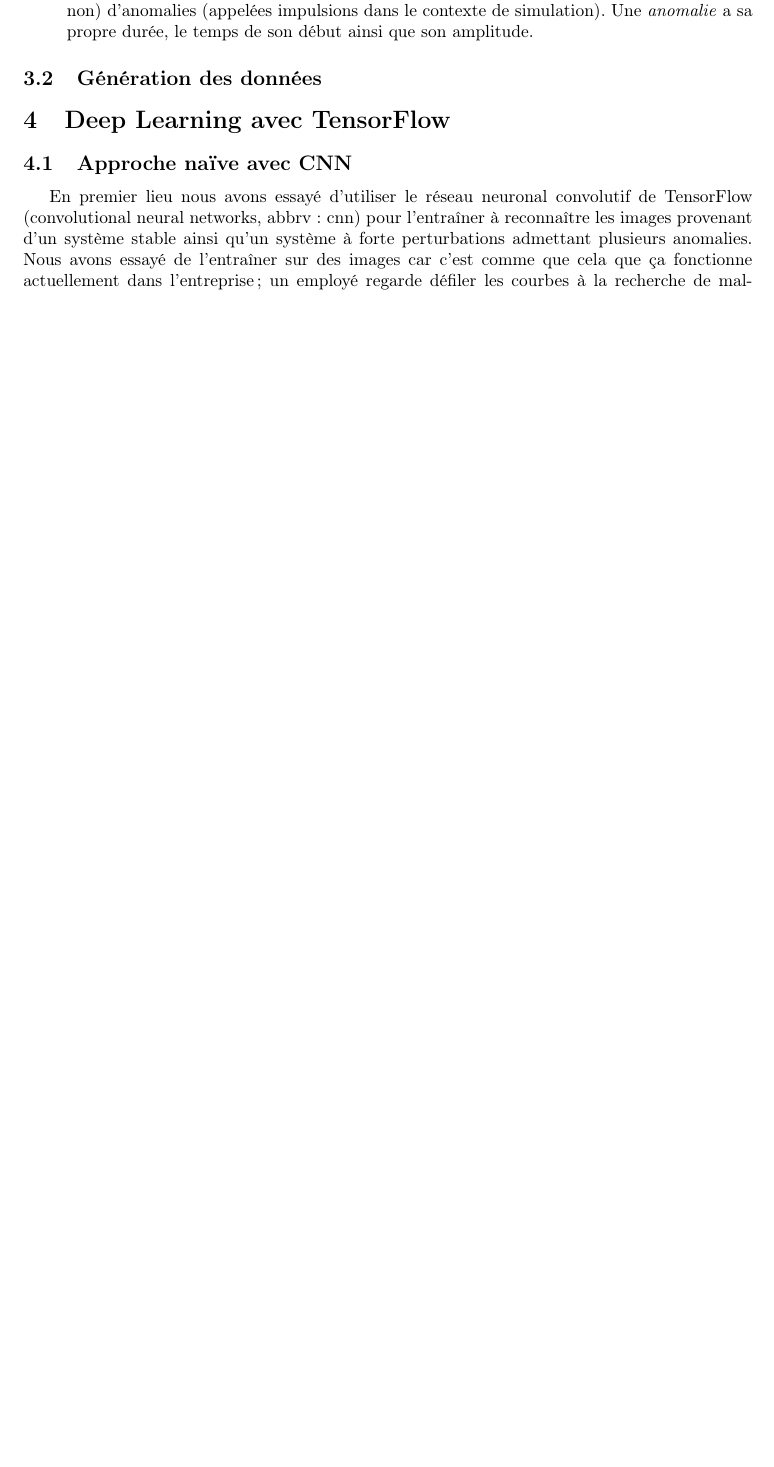
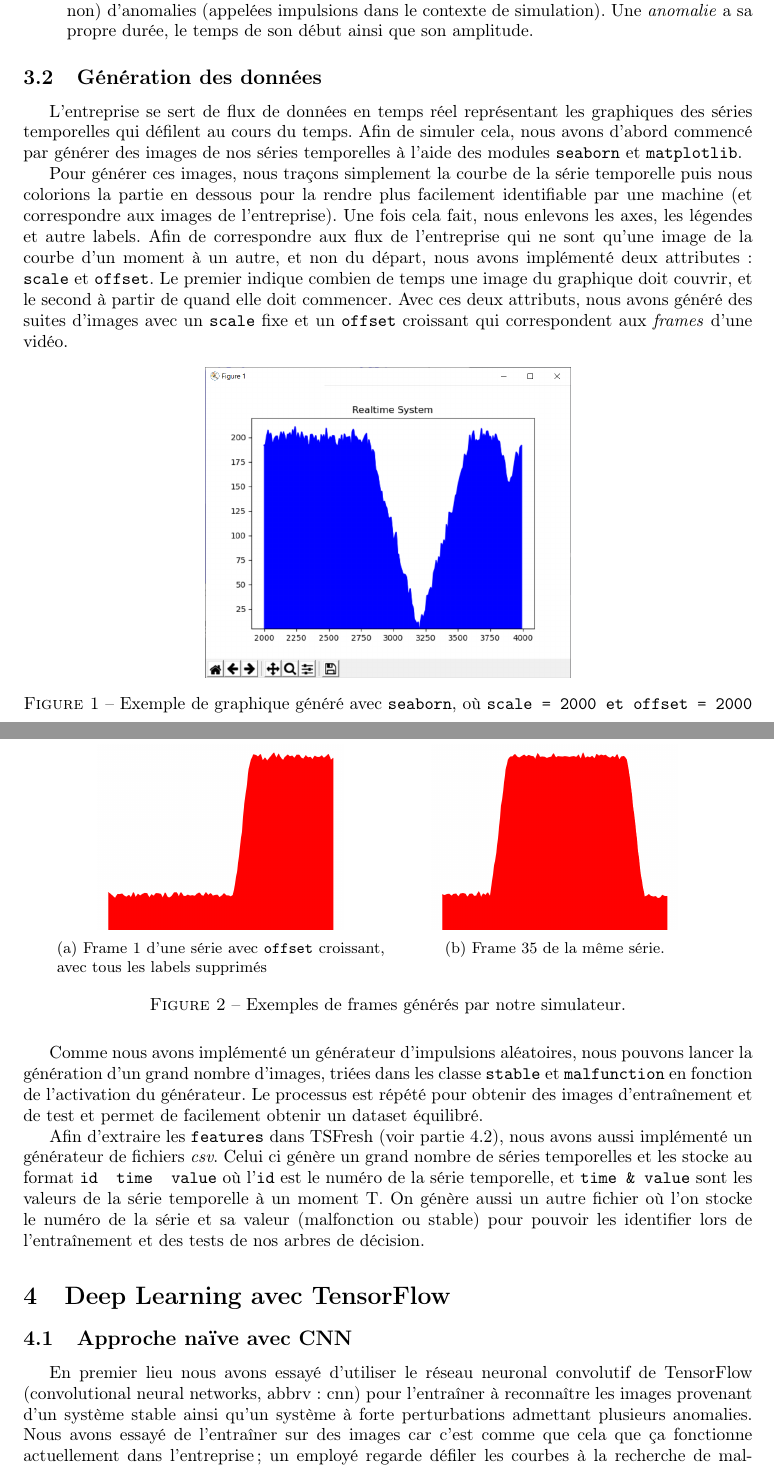
Before and after one commit to bondadam/DLRS, a LaTeX document (doc/rapport/rapport.tex): part of page 3 of 15 before the commit and two parts of pages 3 and 4 of 16 after it, the two joined at a grey line, cut so that both start at the same text, the shorter picture padded with empty space. Compiled offline with pdfLaTeX.

Commit message:
update report

```diff
--- a/doc/rapport/rapport.tex
+++ b/doc/rapport/rapport.tex
@@ -109,6 +110,41 @@
             \item \textbf{states} est la liste d'états. Chaque état a une durée, une amplitude, et une liste (vide ou non) d'anomalies (appelées impulsions dans le contexte de simulation). Une \textit{anomalie} a sa propre durée, le temps de son début ainsi que son amplitude.
         \end{itemize}
         \subsection{Génération des données}
+        L'entreprise se sert de flux de données en temps réel représentant les graphiques des séries temporelles qui défilent au cours du temps. Afin de simuler cela, nous avons d'abord commencé par générer des images de nos séries temporelles à l'aide des modules \texttt{seaborn} et \texttt{matplotlib}.
+
+        Pour générer ces images, nous traçons simplement la courbe de la série temporelle puis nous colorions la partie en dessous pour la rendre plus facilement identifiable par une machine (et correspondre aux images de l'entreprise). Une fois cela fait, nous enlevons les axes, les légendes et autre labels. Afin de correspondre aux flux de l'entreprise qui ne sont  qu'une image de la courbe d'un moment à un autre, et non du départ, nous avons implémenté deux attributes: \texttt{scale} et \texttt{offset}. Le premier indique combien de temps une image du graphique doit couvrir, et le second à partir de quand elle doit commencer. Avec ces deux attributs, nous avons généré des suites d'images avec un \texttt{scale} fixe et un \texttt{offset} croissant qui correspondent aux \emph{frames} d'une vidéo.
+
+
+        \begin{figure}[H]
+            \centering
+            \includegraphics[width=0.5\textwidth]{images/scaleoffset.png}
+            \caption{Exemple de graphique généré avec \texttt{seaborn}, où \texttt{scale = 2000 et offset = 2000}}
+            \label{}
+        \end{figure}
+
+        \begin{figure}[H]
+    \centering
+    \begin{subfigure}[t]{0.45\textwidth}
+            \centering
+            \includegraphics[width=.75\linewidth]{images/frame1.png}
+            \caption{Frame 1 d'une série avec \texttt{offset} croissant, avec tous les labels supprimés}
+    \end{subfigure}
+    \begin{subfigure}[t]{0.45\textwidth}
+            \centering
+           \includegraphics[width=.75\linewidth]{images/frame35.png}
+            \caption{Frame 35 de la même série.}
+    \end{subfigure}
+    \caption{Exemples de frames générés par notre simulateur.}
+\end{figure}
+
+
+        Comme nous avons implémenté un générateur d'impulsions aléatoires, nous pouvons lancer la génération d'un grand nombre d'images, triées dans les classe \texttt{stable} et \texttt{malfunction} en fonction de l'activation du générateur. Le processus est répété pour obtenir des images d'entraînement et de test et permet de facilement obtenir un dataset équilibré.
+
+        Afin d'extraire les \texttt{features} dans TSFresh (voir partie 4.2), nous avons aussi implémenté un générateur de fichiers \emph{csv}. Celui ci génère un grand nombre de séries temporelles et les stocke au format \texttt{id \/ time \/ value} où l'\texttt{id} est le numéro de la série temporelle, et \texttt{time \& value} sont les valeurs de la série temporelle à un moment T. On génère aussi un autre fichier où l'on stocke le numéro de la série et sa valeur (malfonction ou stable) pour pouvoir les identifier lors de l'entraînement et des tests de nos arbres de décision.
+
+
+
+
     \section{Deep Learning avec TensorFlow}
         \subsection{Approche naïve avec CNN}
        En premier lieu nous avons essayé d'utiliser le réseau neuronal convolutif de TensorFlow (convolutional neural networks, abbrv: cnn) pour l'entraîner à reconnaître les images provenant d'un système stable ainsi qu'un système à forte perturbations admettant plusieurs anomalies. Nous avons essayé de l'entraîner sur des images car c'est comme que cela que ça fonctionne actuellement dans l'entreprise; un employé regarde défiler les courbes à la recherche de malfonctions. Nous avons précédemment généré 1000 images pour chacune de nos classes \textbf{stable} et \textbf{malfunction}, nous les avons alors importées pour être pré-traitées avant de les brancher au réseau.
```
Also changed, not shown: doc/rapport/images/frame1.png (added), doc/rapport/images/frame35.png (added), doc/rapport/images/scaleoffset.png (added), doc/rapport/rapport.pdf, doc/rapport/rapport.tex (29 more changed lines).
